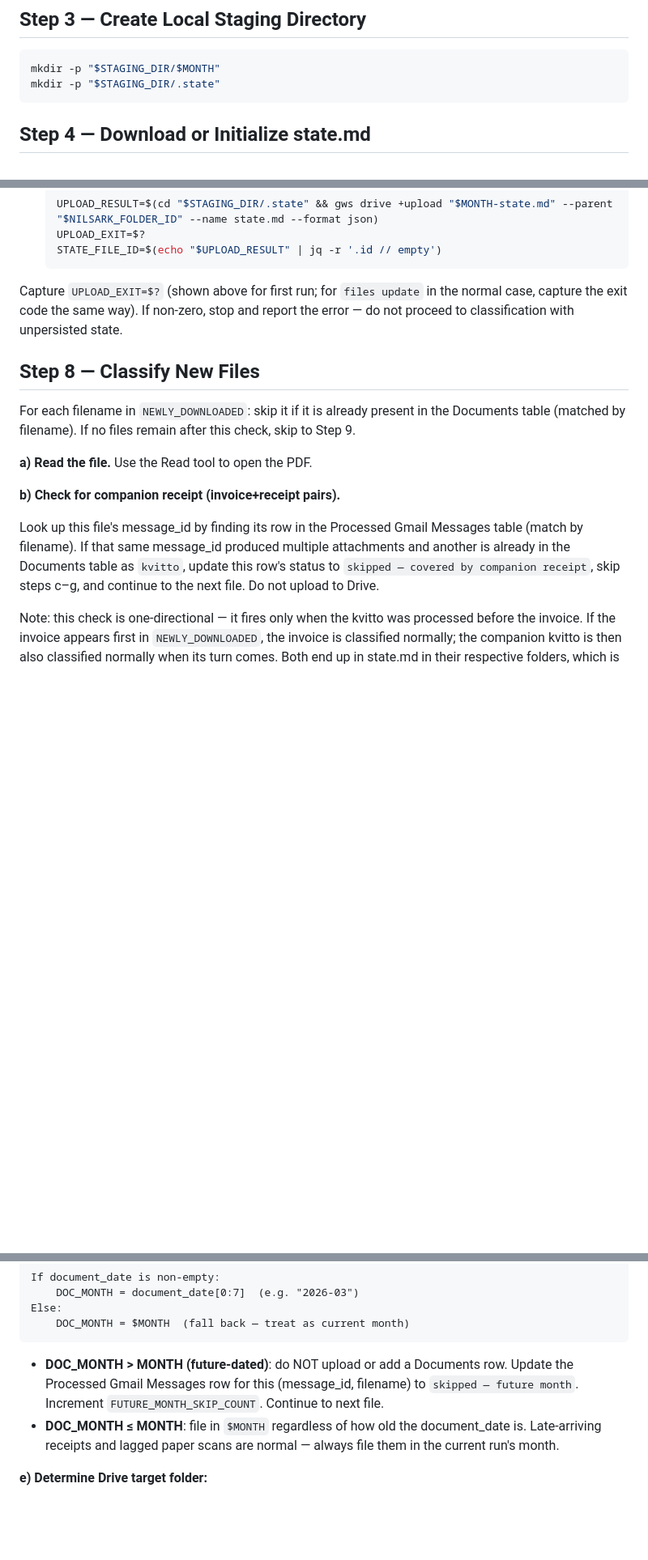
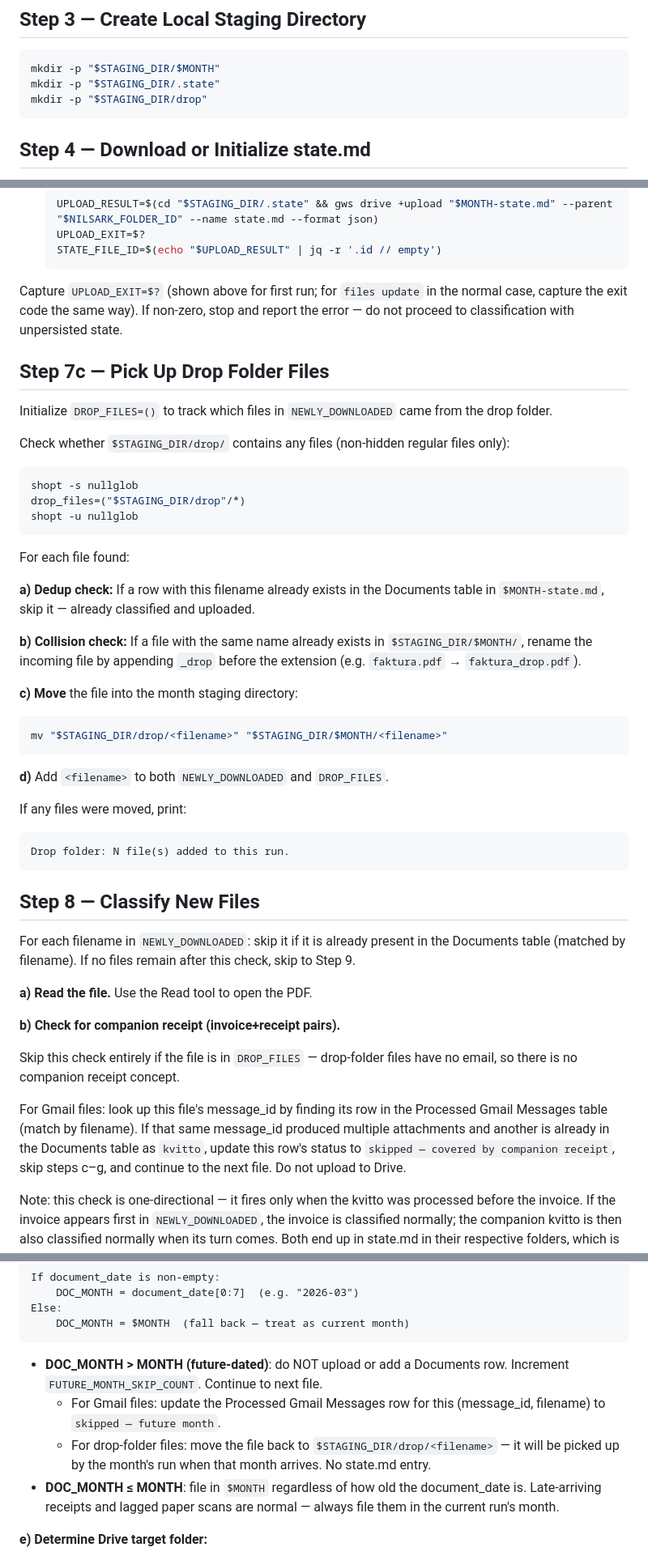
Before and after one commit to rnilsark/nilsark-consulting, a Markdown page: nilsark/commands/fetch-classify.md, 3 parts joined by grey strips. Shown at 81% size. Drawn GitHub-style; blank space fills up the shorter version.

Commit message:
feat(fetch-classify): add drop folder support with dedup and collision handling

````diff
--- a/nilsark/commands/fetch-classify.md
+++ b/nilsark/commands/fetch-classify.md
@@ -41,6 +41,7 @@ FUTURE_MONTH_SKIP_COUNT=0
 ```bash
 mkdir -p "$STAGING_DIR/$MONTH"
 mkdir -p "$STAGING_DIR/.state"
+mkdir -p "$STAGING_DIR/drop"
 ```
 
 ## Step 4 — Download or Initialize state.md
@@ -146,6 +147,35 @@ Upload the current state.md to Drive immediately after the download loop, before
 
 Capture `UPLOAD_EXIT=$?` (shown above for first run; for `files update` in the normal case, capture the exit code the same way). If non-zero, stop and report the error — do not proceed to classification with unpersisted state.
 
+## Step 7c — Pick Up Drop Folder Files
+
+Initialize `DROP_FILES=()` to track which files in `NEWLY_DOWNLOADED` came from the drop folder.
+
+Check whether `$STAGING_DIR/drop/` contains any files (non-hidden regular files only):
+```bash
+shopt -s nullglob
+drop_files=("$STAGING_DIR/drop"/*)
+shopt -u nullglob
+```
+
+For each file found:
+
+**a) Dedup check:** If a row with this filename already exists in the Documents table in `$MONTH-state.md`, skip it — already classified and uploaded.
+
+**b) Collision check:** If a file with the same name already exists in `$STAGING_DIR/$MONTH/`, rename the incoming file by appending `_drop` before the extension (e.g. `faktura.pdf` → `faktura_drop.pdf`).
+
+**c) Move** the file into the month staging directory:
+```bash
+mv "$STAGING_DIR/drop/<filename>" "$STAGING_DIR/$MONTH/<filename>"
+```
+
+**d)** Add `<filename>` to both `NEWLY_DOWNLOADED` and `DROP_FILES`.
+
+If any files were moved, print:
+```
+Drop folder: N file(s) added to this run.
+```
+
 ## Step 8 — Classify New Files
 
 For each filename in `NEWLY_DOWNLOADED`: skip it if it is already present in the Documents table (matched by filename). If no files remain after this check, skip to Step 9.
@@ -154,7 +184,9 @@ For each filename in `NEWLY_DOWNLOADED`: skip it if it is already present in the
 
 **b) Check for companion receipt (invoice+receipt pairs).**
 
-Look up this file's message_id by finding its row in the Processed Gmail Messages table (match by filename). If that same message_id produced multiple attachments and another is already in the Documents table as `kvitto`, update this row's status to `skipped — covered by companion receipt`, skip steps c–g, and continue to the next file. Do not upload to Drive.
+Skip this check entirely if the file is in `DROP_FILES` — drop-folder files have no email, so there is no companion receipt concept.
+
+For Gmail files: look up this file's message_id by finding its row in the Processed Gmail Messages table (match by filename). If that same message_id produced multiple attachments and another is already in the Documents table as `kvitto`, update this row's status to `skipped — covered by companion receipt`, skip steps c–g, and continue to the next file. Do not upload to Drive.
 
 Note: this check is one-directional — it fires only when the kvitto was processed before the invoice. If the invoice appears first in `NEWLY_DOWNLOADED`, the invoice is classified normally; the companion kvitto is then also classified normally when its turn comes. Both end up in state.md in their respective folders, which is correct behavior.
 
@@ -187,7 +219,9 @@ Else:
     DOC_MONTH = $MONTH  (fall back — treat as current month)
 ```
 
-- **DOC_MONTH > MONTH (future-dated)**: do NOT upload or add a Documents row. Update the Processed Gmail Messages row for this (message_id, filename) to `skipped — future month`. Increment `FUTURE_MONTH_SKIP_COUNT`. Continue to next file.
+- **DOC_MONTH > MONTH (future-dated)**: do NOT upload or add a Documents row. Increment `FUTURE_MONTH_SKIP_COUNT`. Continue to next file.
+  - For Gmail files: update the Processed Gmail Messages row for this (message_id, filename) to `skipped — future month`.
+  - For drop-folder files: move the file back to `$STAGING_DIR/drop/<filename>` — it will be picked up by the month's run when that month arrives. No state.md entry.
 - **DOC_MONTH ≤ MONTH**: file in `$MONTH` regardless of how old the document_date is. Late-arriving receipts and lagged paper scans are normal — always file them in the current run's month.
 
 **e) Determine Drive target folder:**
````
Also changed, not shown: other parts of nilsark/commands/fetch-classify.md (+6 -1 lines).
